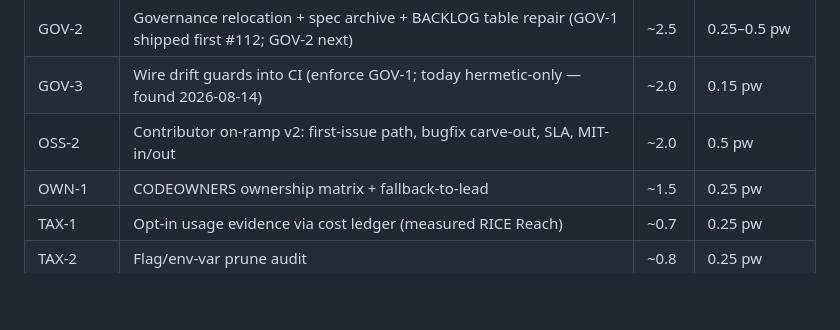
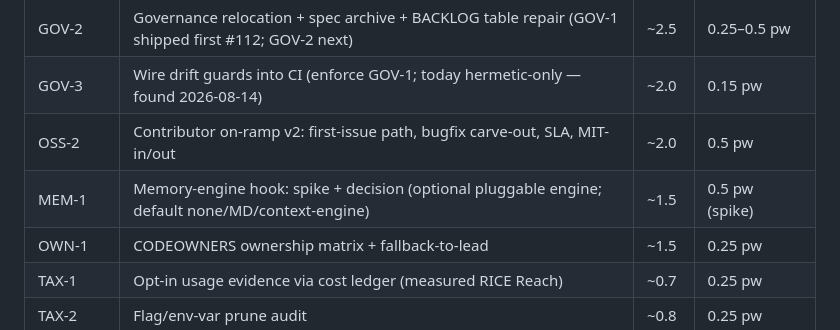
Before and after one commit to forrestbthomas/pi-harness, a Markdown page: EPICS.md, the part around the change. GitHub-like rendering; blank space fills up the shorter version.

```diff
--- a/EPICS.md
+++ b/EPICS.md
@@ -234,6 +234,7 @@ Rules:
 | GOV-2 | Governance relocation + spec archive + BACKLOG table repair (GOV-1 shipped first #112; GOV-2 next) | ~2.5 | 0.25–0.5 pw |
 | GOV-3 | Wire drift guards into CI (enforce GOV-1; today hermetic-only — found 2026-08-14) | ~2.0 | 0.15 pw |
 | OSS-2 | Contributor on-ramp v2: first-issue path, bugfix carve-out, SLA, MIT-in/out | ~2.0 | 0.5 pw |
+| MEM-1 | Memory-engine hook: spike + decision (optional pluggable engine; default none/MD/context-engine) | ~1.5 | 0.5 pw (spike) |
 | OWN-1 | CODEOWNERS ownership matrix + fallback-to-lead | ~1.5 | 0.25 pw |
 | TAX-1 | Opt-in usage evidence via cost ledger (measured RICE Reach) | ~0.7 | 0.25 pw |
 | TAX-2 | Flag/env-var prune audit | ~0.8 | 0.25 pw |
```
Also changed, not shown: BACKLOG.md (+13 -11 lines).
